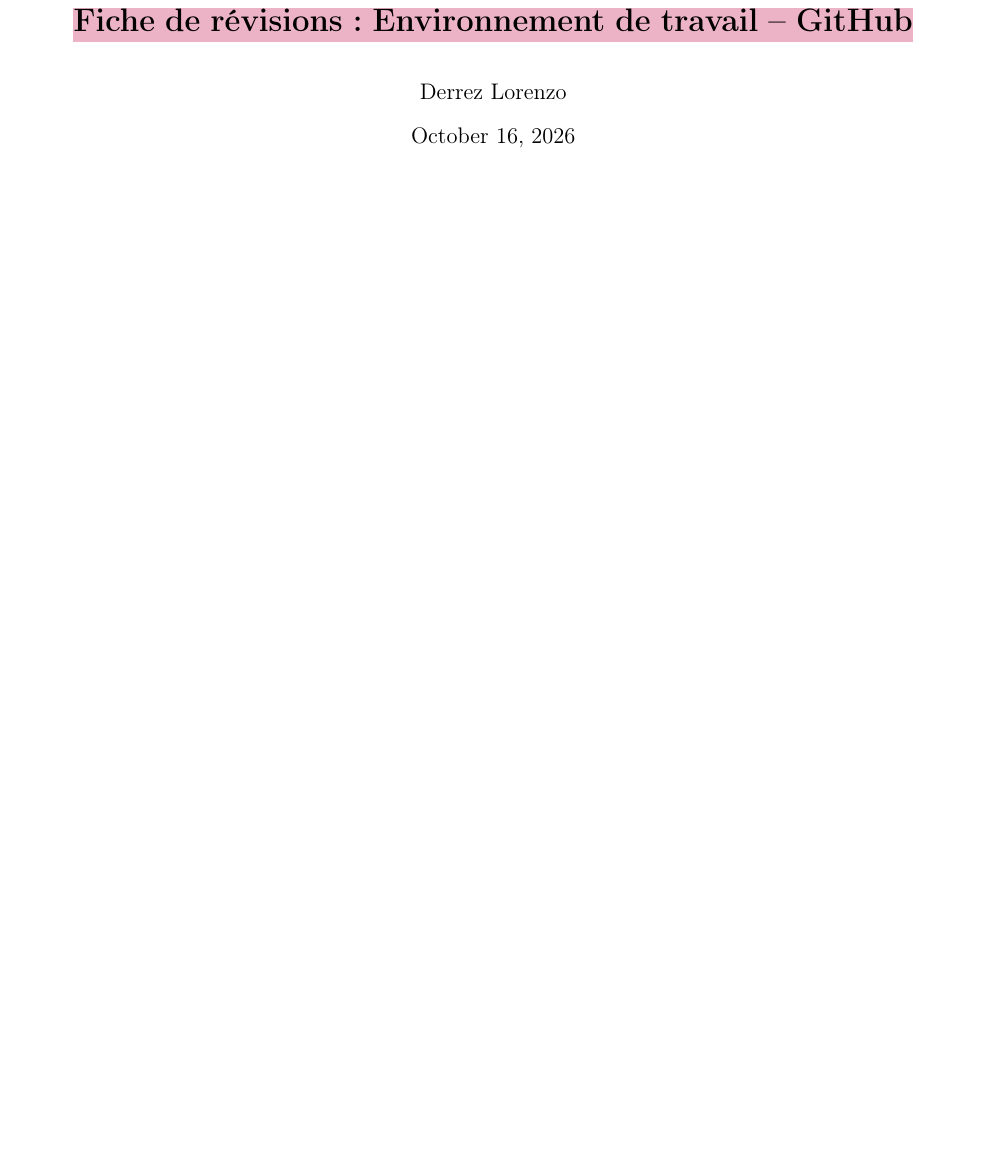
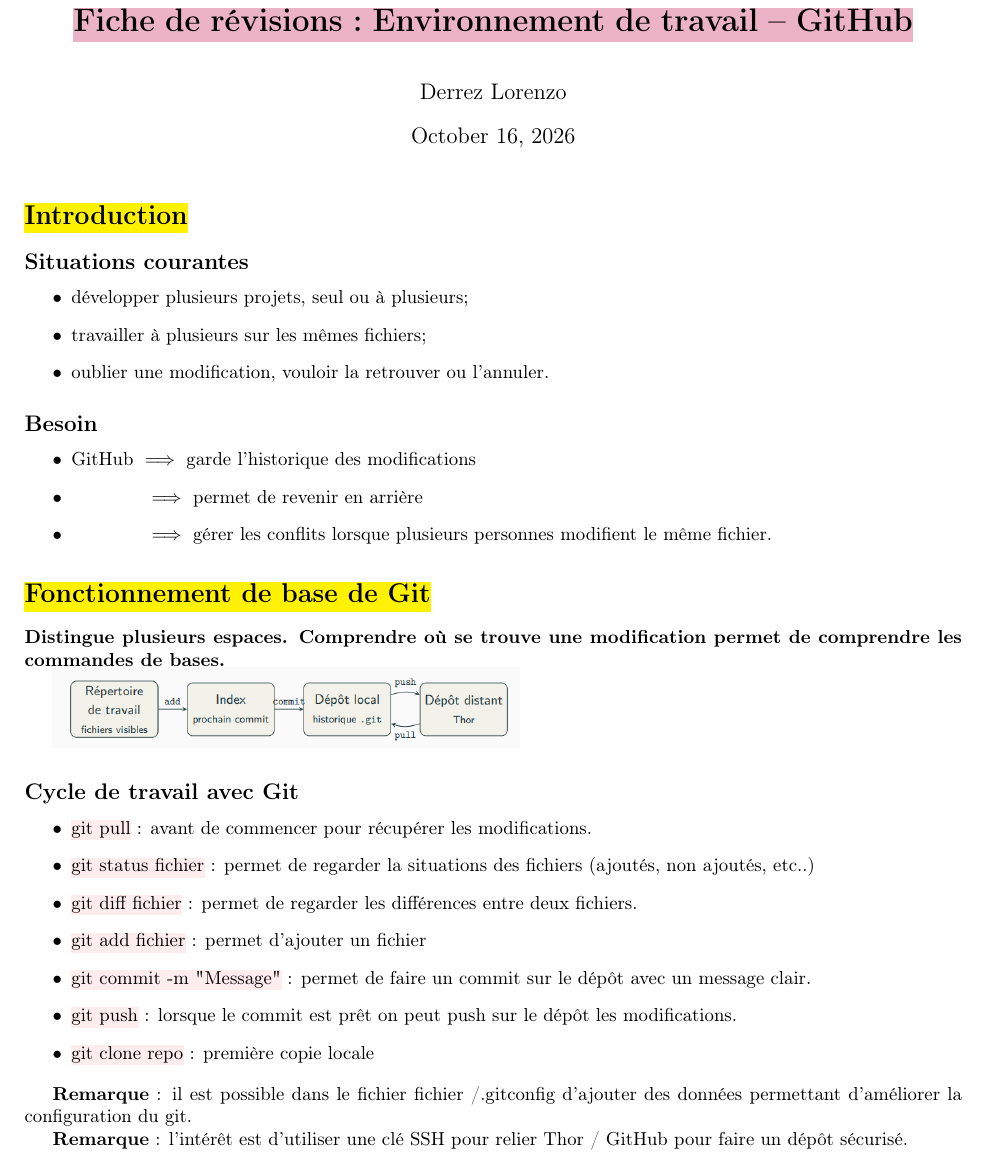
Before and after one commit to Nmrodd/Engineering-Derrez-Lorenzo, a LaTeX document (REVISIONS/Env_Trav/REV_Git/notes_Git.tex): part of the page, cut so that both start at the same text, the shorter picture padded with empty space. Compiled offline with pdfLaTeX.

Commit message:
Fin du fichier de révisions pour les commandes et configurations GitHub

```diff
--- a/REVISIONS/Env_Trav/REV_Git/notes_Git.tex
+++ b/REVISIONS/Env_Trav/REV_Git/notes_Git.tex
@@ -41,5 +41,44 @@
 \begin{document}
 \maketitle
 
+\section*{\hl{\textbf{Introduction}}}
+
+\subsection*{\textbf{Situations courantes}}
+\begin{itemize}
+    \item développer plusieurs projets, seul ou à plusieurs;
+    \item travailler à plusieurs sur les mêmes fichiers;
+    \item oublier une modification, vouloir la retrouver ou l'annuler.
+\end{itemize}
+
+\subsection*{\textbf{Besoin}}
+
+\begin{itemize}
+    \item GitHub $ \implies $ garde l'historique des modifications
+    \item \qquad  \qquad $ \implies $ permet de revenir en arrière
+    \item \qquad  \qquad $ \implies $ gérer les conflits lorsque plusieurs personnes modifient le même fichier.
+\end{itemize}
+
+\section*{\hl{\textbf{Fonctionnement de base de Git}}}
+
+\textbf{Distingue plusieurs espaces. Comprendre où se trouve une modification permet de comprendre les commandes de bases.}
+
+\includegraphics[width=0.50\textwidth]{fonctio_git.png}
+
+\subsection*{\textbf{Cycle de travail avec Git}}
+
+\begin{itemize}
+    \item \sethlcolor{pink!30}\hl{git pull} : avant de commencer pour récupérer les modifications.
+    \item \sethlcolor{pink!30}\hl{git status fichier} : permet de regarder la situations des fichiers (ajoutés, non ajoutés, etc..)
+    \item \sethlcolor{pink!30}\hl{git diff fichier} : permet de regarder les différences entre deux fichiers.
+    \item \sethlcolor{pink!30}\hl{git add fichier} : permet d'ajouter un fichier
+    \item \sethlcolor{pink!30}\hl{git commit -m "Message"} : permet de faire un commit sur le dépôt avec un message clair.
+    \item \sethlcolor{pink!30}\hl{git push} : lorsque le commit est prêt on peut push sur le dépôt les modifications.
+    \item \sethlcolor{pink!30}\hl{git clone repo} : première copie locale
+\end{itemize}
+
+\textbf{Remarque} : il est possible dans le fichier fichier /.gitconfig d'ajouter des données permettant d'améliorer la configuration du git.
+
+\textbf{Remarque} : l'intérêt est d'utiliser une clé SSH pour relier Thor / GitHub pour faire un dépôt sécurisé.
+
 
 \end{document}
```
Also changed, not shown: REVISIONS/Env_Trav/REV_Git/fonctio_git.png (added), REVISIONS/Env_Trav/REV_Git/notes_Git.pdf, 4 other files.
